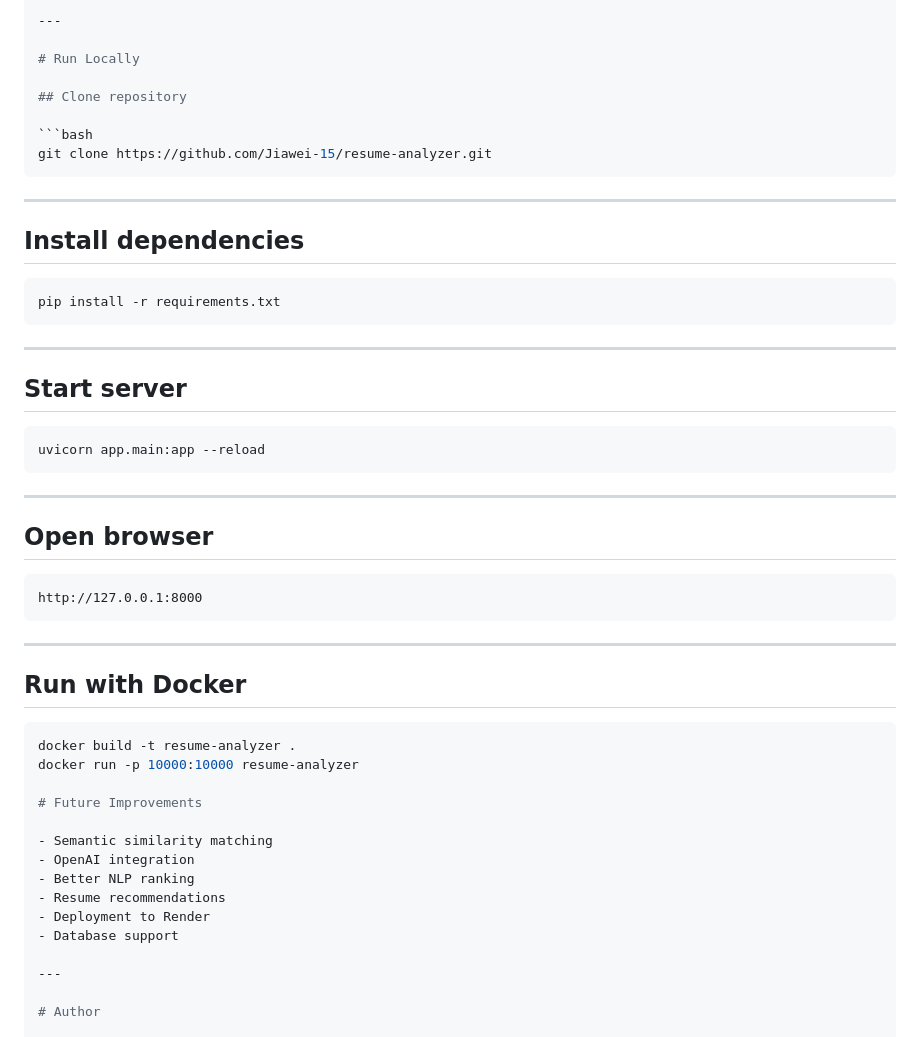
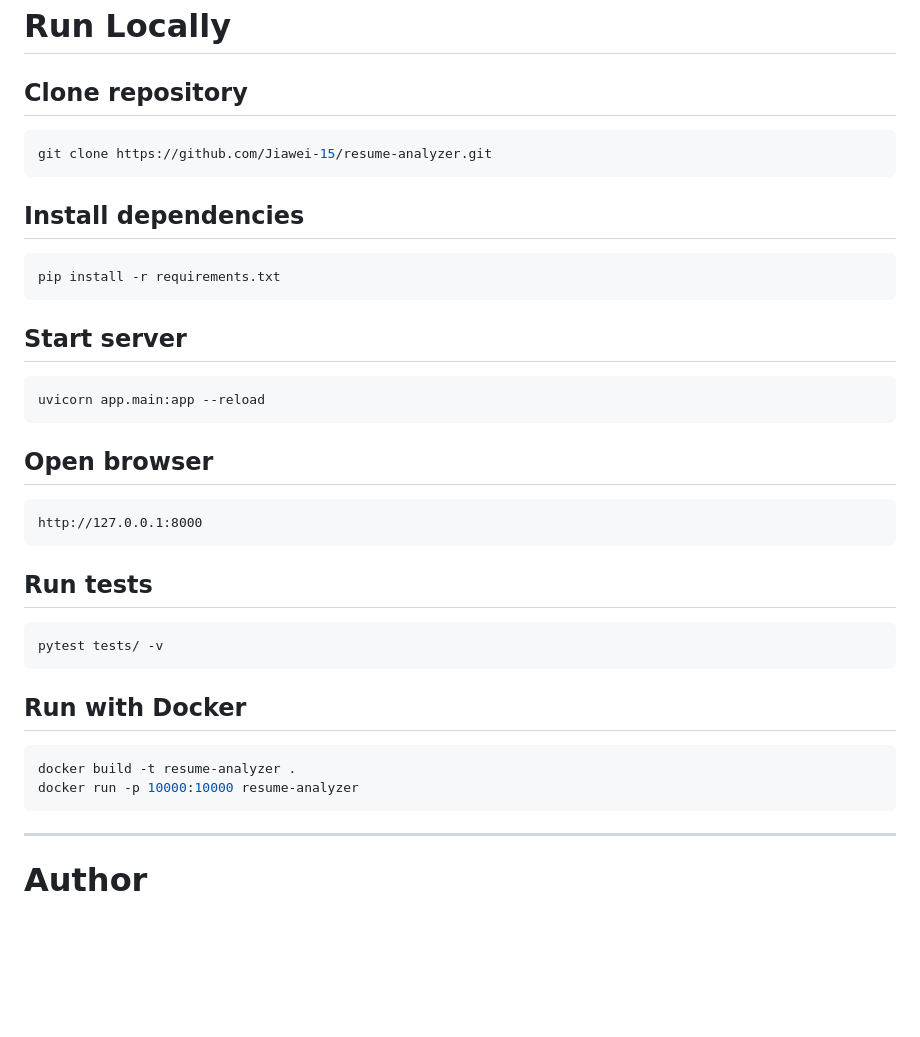
Before and after one commit to Jiawei-15/resume-analyzer, a Markdown page: README.md, the part around one of its changes. Rendered like a GitHub page; blank space fills up the shorter version.

````diff
--- a/README.md
+++ b/README.md
@@ -140,15 +155,11 @@ USE_OPENAI_EMBEDDINGS=True
 git clone https://github.com/Jiawei-15/resume-analyzer.git
 ```
 
----
-
 ## Install dependencies
 
 ```bash
 pip install -r requirements.txt
 ```
-
----
 
 ## Start server
 
@@ -156,30 +167,24 @@ pip install -r requirements.txt
 uvicorn app.main:app --reload
 ```
 
----
-
 ## Open browser
 
 ```text
 http://127.0.0.1:8000
 ```
 
----
+## Run tests
+
+```bash
+pytest tests/ -v
+```
 
 ## Run with Docker
 
 ```bash
 docker build -t resume-analyzer .
 docker run -p 10000:10000 resume-analyzer
-
-# Future Improvements
-
-- Semantic similarity matching
-- OpenAI integration
-- Better NLP ranking
-- Resume recommendations
-- Deployment to Render
-- Database support
+```
 
 ---
 
````
Also changed, not shown: other parts of README.md (+66 -51 lines).
